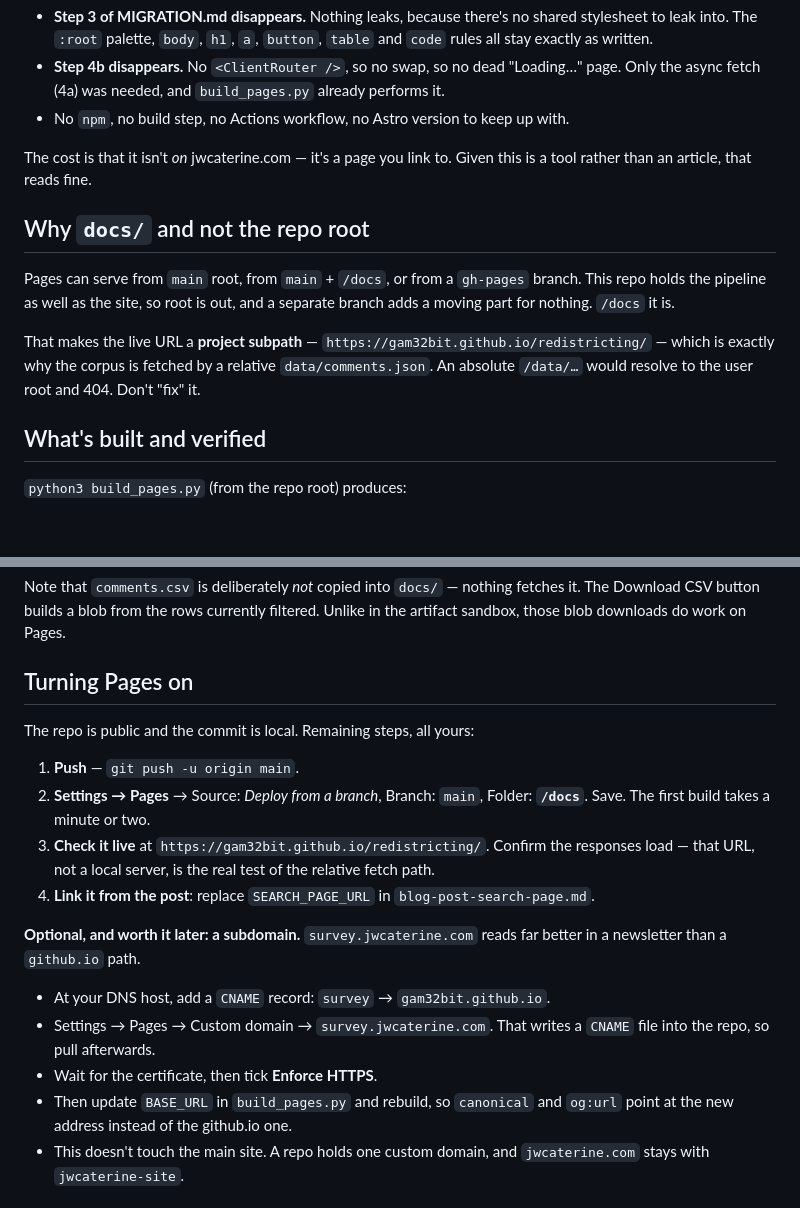
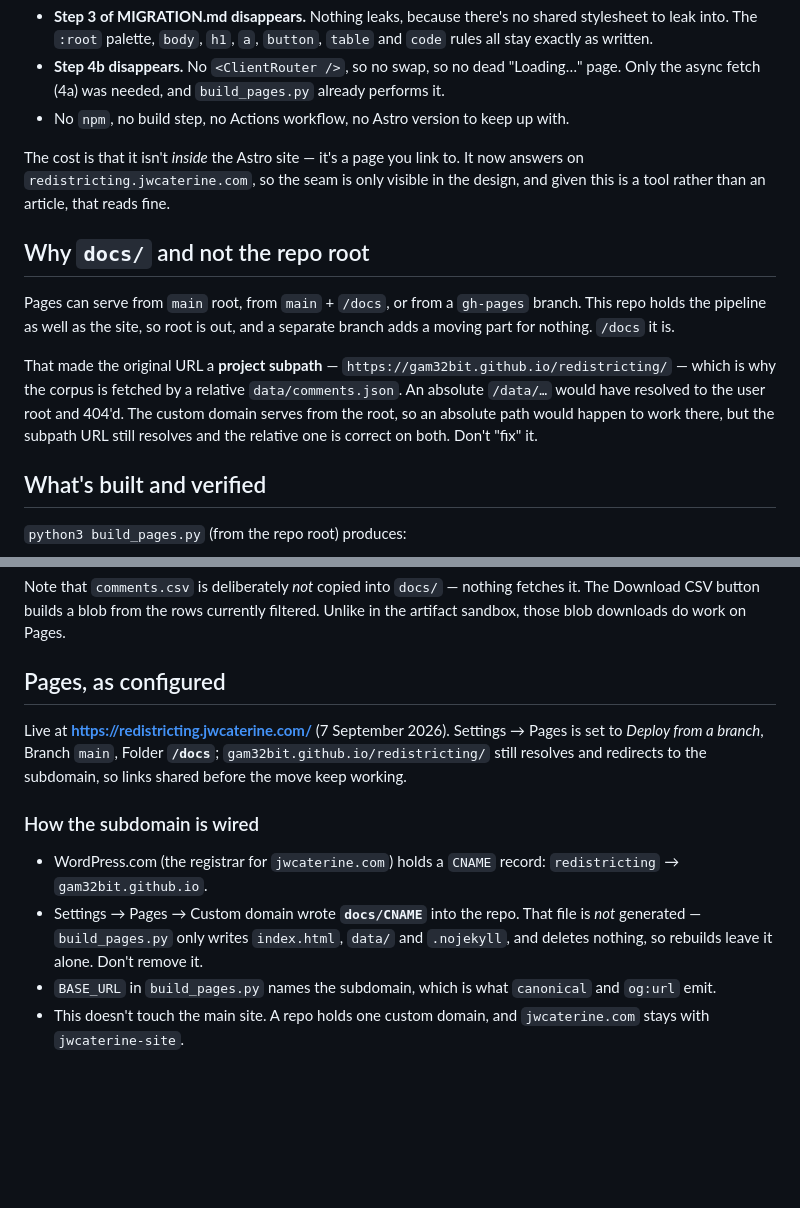
Before and after one commit to gam32bit/redistricting, a Markdown page: site/OPTION-C.md, 2 parts joined by grey strips. Rendered like a GitHub page; blank space fills up the shorter version.

Commit message:
Record the custom-domain setup in OPTION-C and the devlog
OPTION-C.md still read as a to-do list for turning Pages on and framed the
subdomain as optional future work; both are done, so it now documents the
live configuration and where docs/CNAME comes from.

Co-Authored-By: Claude Opus 5 <noreply@anthropic.com>
Claude-Session: https://claude.ai/code/session_01XWRHGsMcJMGruUw6Gp7EX6

```diff
--- a/site/OPTION-C.md
+++ b/site/OPTION-C.md
@@ -13,8 +13,9 @@ owns its whole document and has no Astro around it:
   the async fetch (4a) was needed, and `build_pages.py` already performs it.
 - No `npm`, no build step, no Actions workflow, no Astro version to keep up with.
 
-The cost is that it isn't *on* jwcaterine.com — it's a page you link to. Given this is a tool
-rather than an article, that reads fine.
+The cost is that it isn't *inside* the Astro site — it's a page you link to. It now answers on
+`redistricting.jwcaterine.com`, so the seam is only visible in the design, and given this is a
+tool rather than an article, that reads fine.
 
 ## Why `docs/` and not the repo root
 
@@ -22,9 +23,11 @@ Pages can serve from `main` root, from `main` + `/docs`, or from a `gh-pages` br
 repo holds the pipeline as well as the site, so root is out, and a separate branch adds a
 moving part for nothing. `/docs` it is.
 
-That makes the live URL a **project subpath** — `https://gam32bit.github.io/redistricting/` —
-which is exactly why the corpus is fetched by a relative `data/comments.json`. An absolute
-`/data/…` would resolve to the user root and 404. Don't "fix" it.
+That made the original URL a **project subpath** — `https://gam32bit.github.io/redistricting/` —
+which is why the corpus is fetched by a relative `data/comments.json`. An absolute `/data/…`
+would have resolved to the user root and 404'd. The custom domain serves from the root, so an
+absolute path would happen to work there, but the subpath URL still resolves and the relative
+one is correct on both. Don't "fix" it.
 
 ## What's built and verified
 
@@ -54,26 +57,21 @@ Note that `comments.csv` is deliberately *not* copied into `docs/` — nothing f
 Download CSV button builds a blob from the rows currently filtered. Unlike in the artifact
 sandbox, those blob downloads do work on Pages.
 
-## Turning Pages on
+## Pages, as configured
 
-The repo is public and the commit is local. Remaining steps, all yours:
+Live at **<https://redistricting.jwcaterine.com/>** (7 September 2026). Settings → Pages is
+set to *Deploy from a branch*, Branch `main`, Folder **`/docs`**; `gam32bit.github.io/redistricting/`
+still resolves and redirects to the subdomain, so links shared before the move keep working.
 
-1. **Push** — `git push -u origin main`.
-2. **Settings → Pages** → Source: *Deploy from a branch*, Branch: `main`, Folder: **`/docs`**.
-   Save. The first build takes a minute or two.
-3. **Check it live** at `https://gam32bit.github.io/redistricting/`. Confirm the responses
-   load — that URL, not a local server, is the real test of the relative fetch path.
-4. **Link it from the post**: replace `SEARCH_PAGE_URL` in `blog-post-search-page.md`.
+### How the subdomain is wired
 
-**Optional, and worth it later: a subdomain.** `survey.jwcaterine.com` reads far better in a
-newsletter than a `github.io` path.
-
-- At your DNS host, add a `CNAME` record: `survey` → `gam32bit.github.io`.
-- Settings → Pages → Custom domain → `survey.jwcaterine.com`. That writes a `CNAME` file into
-  the repo, so pull afterwards.
-- Wait for the certificate, then tick **Enforce HTTPS**.
-- Then update `BASE_URL` in `build_pages.py` and rebuild, so `canonical` and `og:url` point at
-  the new address instead of the github.io one.
+- WordPress.com (the registrar for `jwcaterine.com`) holds a `CNAME` record: `redistricting`
+  → `gam32bit.github.io`.
+- Settings → Pages → Custom domain wrote **`docs/CNAME`** into the repo. That file is *not*
+  generated — `build_pages.py` only writes `index.html`, `data/` and `.nojekyll`, and deletes
+  nothing, so rebuilds leave it alone. Don't remove it.
+- `BASE_URL` in `build_pages.py` names the subdomain, which is what `canonical` and `og:url`
+  emit.
 - This doesn't touch the main site. A repo holds one custom domain, and `jwcaterine.com` stays
   with `jwcaterine-site`.
 
```
Also changed, not shown: DEVLOG.md (+27 -0 lines).
